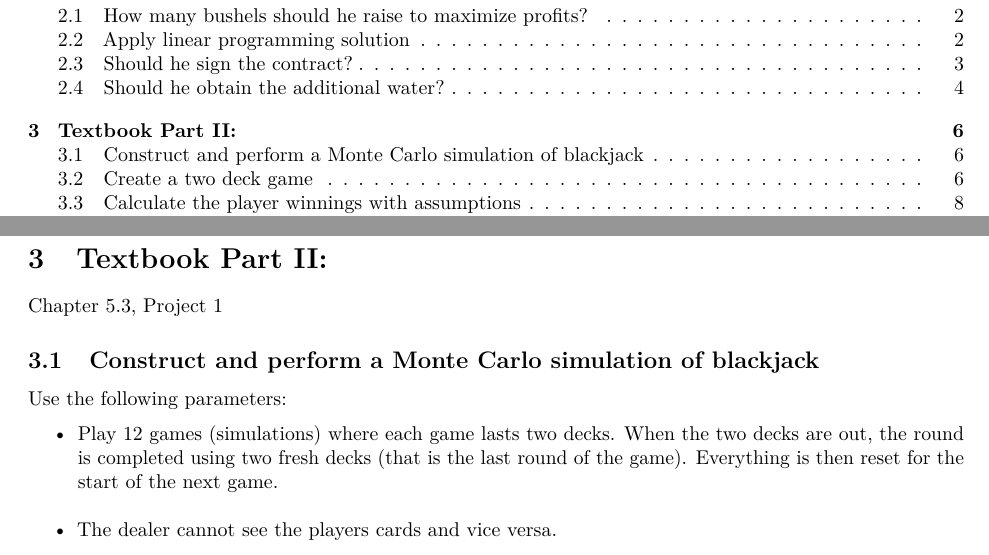
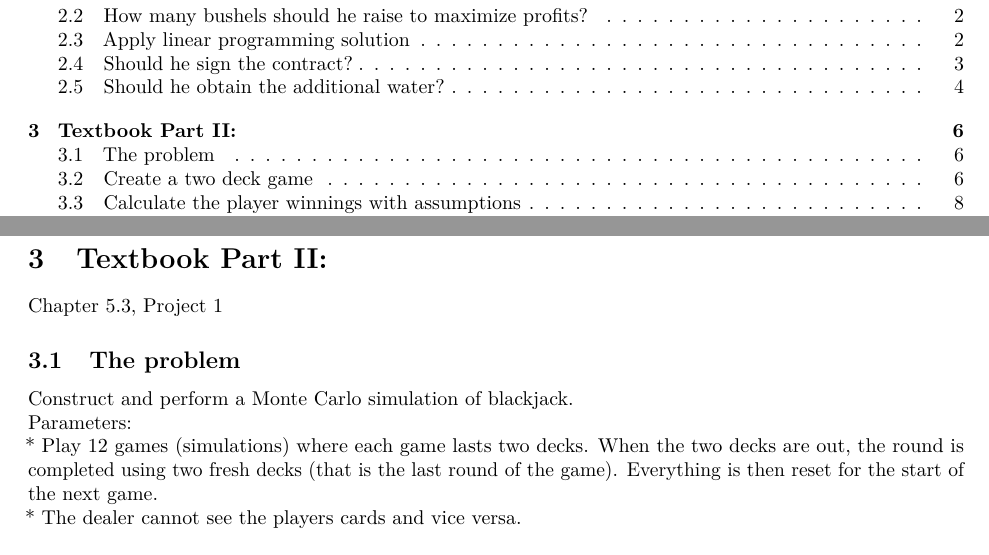
Before and after one commit to dbouquin/DATA_609_final, an R Markdown document (final_all_609.Rmd): two parts of pages 1 and 6 of 27, joined at a grey line, cut so that both start at the same text. Rendered offline with R 4.5, knitr and Pandoc, then LaTeX, with nearby package versions; some code elsewhere in the file could not run offline; a font, style sheet, LaTeX package, included part or bibliography that could not be used is replaced or left out.

Commit message:
fix contents table

```diff
--- a/final_all_609.Rmd
+++ b/final_all_609.Rmd
@@ -147,9 +148,9 @@ If the farmer grows 275 bushels of tomatoes and 475 bushels of corn, he can maxi
 # Textbook Part II:
 Chapter 5.3, Project 1
 
-## Construct and perform a Monte Carlo simulation of blackjack
-Use the following parameters:
-
+## The problem
+Construct and perform a Monte Carlo simulation of blackjack.
+Parameters:
 * Play 12 games (simulations) where each game lasts two decks. When the two decks are out, the round is completed using two fresh decks (that is the last round of the game). Everything is then reset for the start of the next game.
 * The dealer cannot see the players cards and vice versa.
 * The player wins 3 dollars with a winning hand.
```
Also changed, not shown: final_all_609.Rmd (1 more changed lines), 1 other file.
